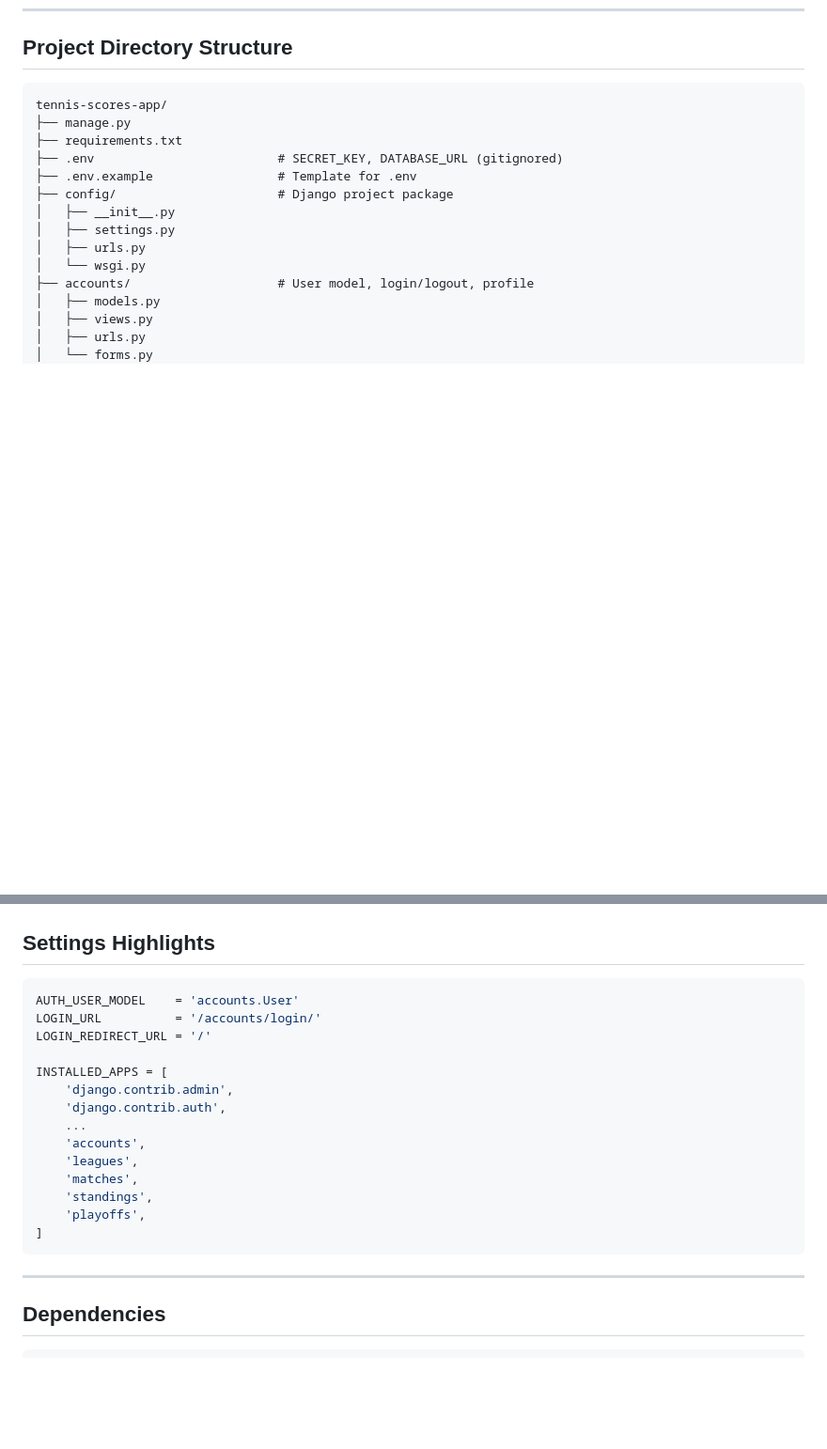
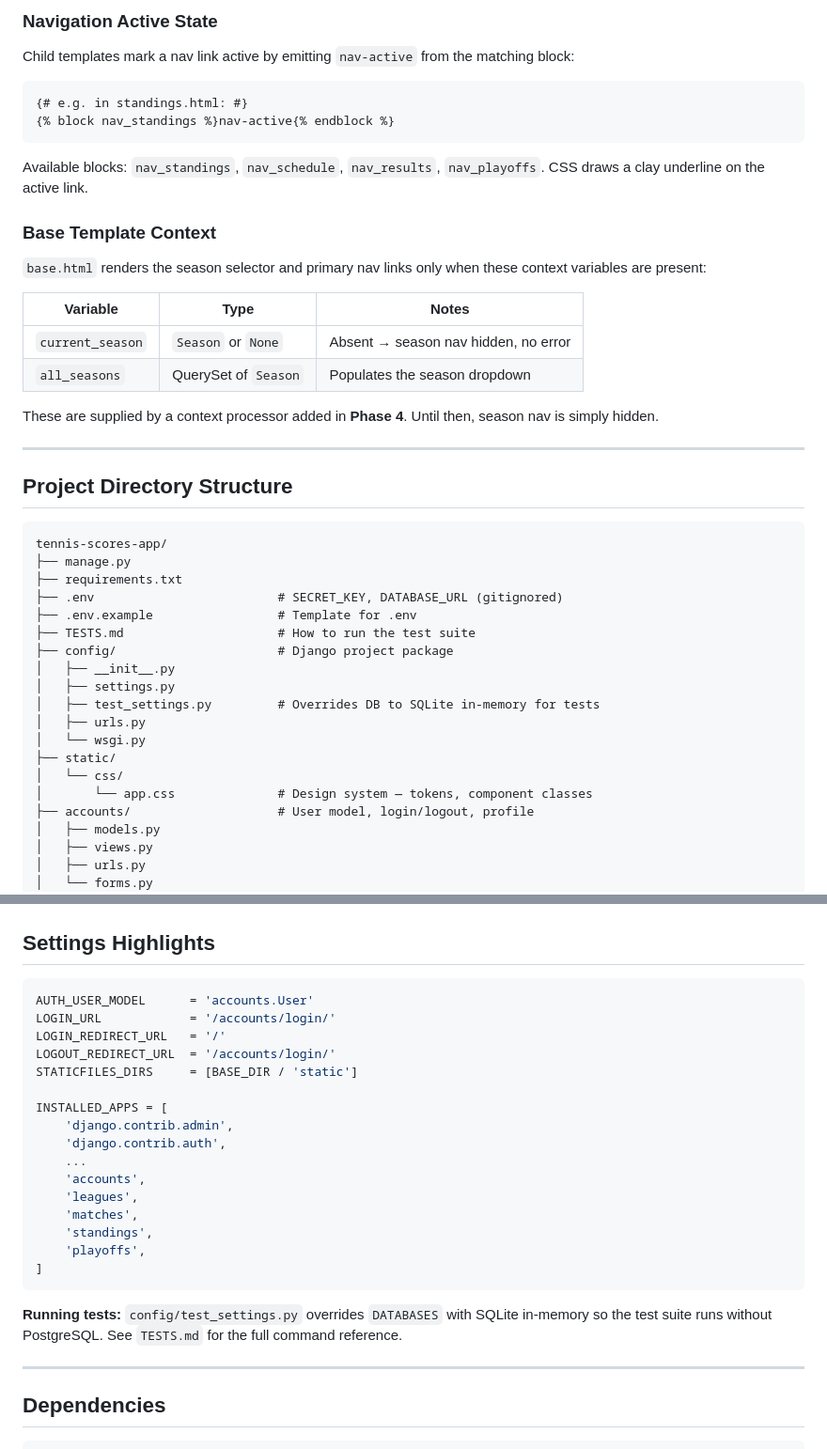
Before and after one commit to brandgor7/tennis_league, a Markdown page: ARCHITECTURE.md, 2 parts joined by grey strips. Shown at 94% size. Rendered like a GitHub page; blank space fills up the shorter version.

````diff
--- a/ARCHITECTURE.md
+++ b/ARCHITECTURE.md
@@ -62,3 +113,27 @@ Bootstrap 5's `md` breakpoint (768px) is the single dividing line between **mobi
+### Navigation Active State
+
+Child templates mark a nav link active by emitting `nav-active` from the matching block:
+
+```django
+{# e.g. in standings.html: #}
+{% block nav_standings %}nav-active{% endblock %}
+```
+
+Available blocks: `nav_standings`, `nav_schedule`, `nav_results`, `nav_playoffs`. CSS draws a clay underline on the active link.
+
+### Base Template Context
+
+`base.html` renders the season selector and primary nav links only when these context variables are present:
+
+| Variable | Type | Notes |
+|----------|------|-------|
+| `current_season` | `Season` or `None` | Absent → season nav hidden, no error |
+| `all_seasons` | QuerySet of `Season` | Populates the season dropdown |
+
+These are supplied by a context processor added in **Phase 4**. Until then, season nav is simply hidden.
+
+---
+
 ## Project Directory Structure
 
 ```
@@ -67,11 +142,16 @@ tennis-scores-app/
 ├── requirements.txt
 ├── .env                         # SECRET_KEY, DATABASE_URL (gitignored)
 ├── .env.example                 # Template for .env
+├── TESTS.md                     # How to run the test suite
 ├── config/                      # Django project package
 │   ├── __init__.py
 │   ├── settings.py
+│   ├── test_settings.py         # Overrides DB to SQLite in-memory for tests
 │   ├── urls.py
 │   └── wsgi.py
+├── static/
+│   └── css/
+│       └── app.css              # Design system — tokens, component classes
 ├── accounts/                    # User model, login/logout, profile
 │   ├── models.py
 │   ├── views.py
@@ -358,9 +438,11 @@ In `playoffs/generator.py`:
 ## Settings Highlights
 
 ```python
-AUTH_USER_MODEL    = 'accounts.User'
-LOGIN_URL          = '/accounts/login/'
-LOGIN_REDIRECT_URL = '/'
+AUTH_USER_MODEL      = 'accounts.User'
+LOGIN_URL            = '/accounts/login/'
+LOGIN_REDIRECT_URL   = '/'
+LOGOUT_REDIRECT_URL  = '/accounts/login/'
+STATICFILES_DIRS     = [BASE_DIR / 'static']
 
 INSTALLED_APPS = [
     'django.contrib.admin',
@@ -374,6 +456,8 @@ INSTALLED_APPS = [
 ]
 ```
 
+**Running tests:** `config/test_settings.py` overrides `DATABASES` with SQLite in-memory so the test suite runs without PostgreSQL. See `TESTS.md` for the full command reference.
+
 ---
 
 ## Dependencies
````
Also changed, not shown: other parts of ARCHITECTURE.md (+51 -0 lines).
